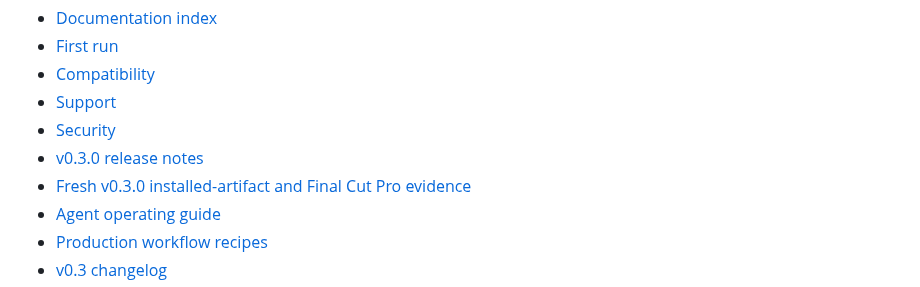
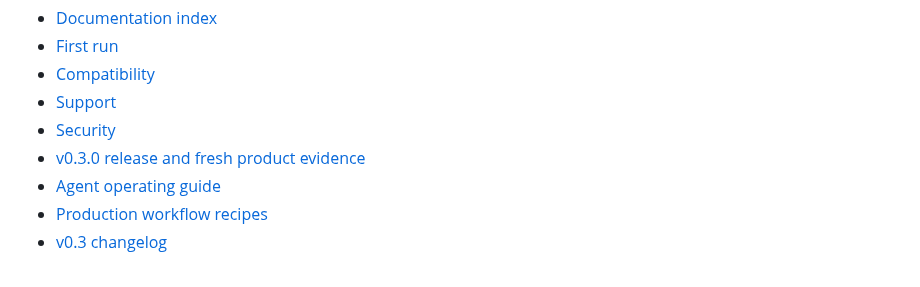
Before and after one commit to dreliq9/fcp-mcp, a Markdown page: README.md, the part around the change. Rendered like a GitHub page.

Commit message:
docs: bind corrected v0.3 live evidence

```diff
--- a/README.md
+++ b/README.md
@@ -26,8 +26,7 @@ Start here:
 - [Compatibility](docs/COMPATIBILITY.md)
 - [Support](SUPPORT.md)
 - [Security](SECURITY.md)
-- [v0.3.0 release notes](docs/releases/v0.3.0.md)
-- [Fresh v0.3.0 installed-artifact and Final Cut Pro evidence](docs/releases/v0.3.0.md)
+- [v0.3.0 release and fresh product evidence](docs/releases/v0.3.0.md)
 - [Agent operating guide](LLM_GUIDE.md)
 - [Production workflow recipes](WORKFLOWS.md)
 - [v0.3 changelog](CHANGELOG.md)
```
Also changed, not shown: docs/README.md (+1 -2 lines), docs/releases/v0.3.0.md (+88 -48 lines), docs/assets/v0.3-live-import.png, 2 other files.
